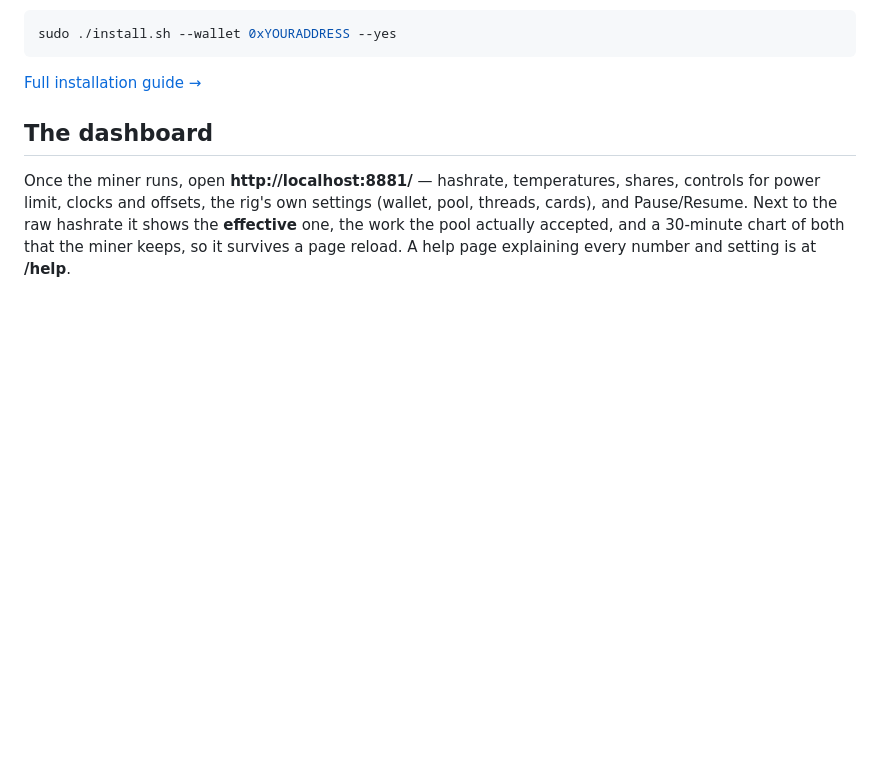
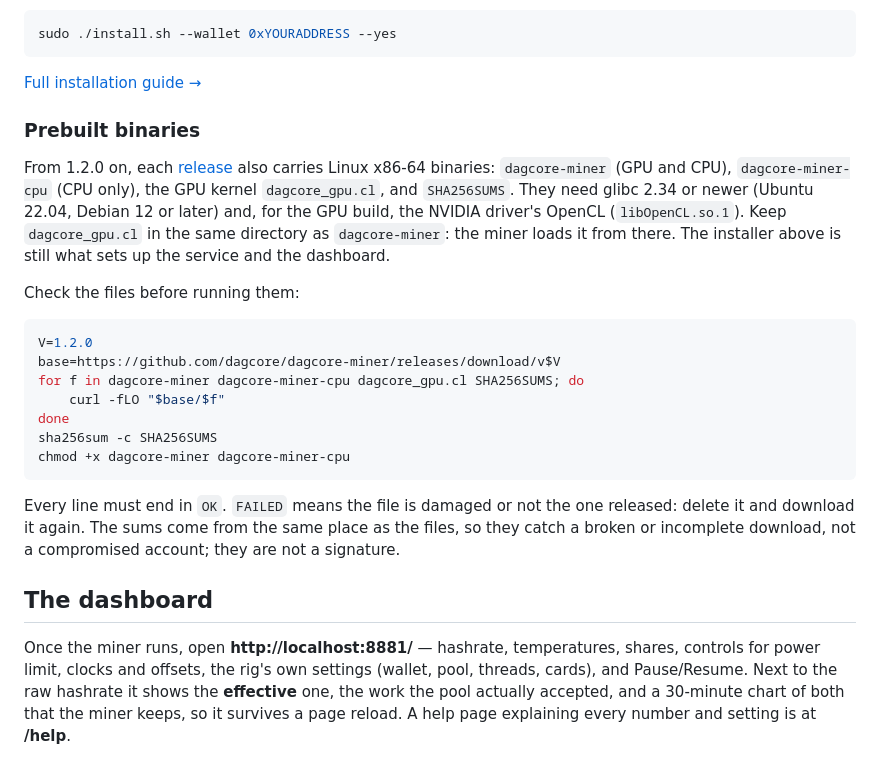
Before and after one commit to dagcore/dagcore-miner, a Markdown page: README.md, the part around the change. Rendered like a GitHub page; blank space fills up the shorter version.

Commit message:
README: prebuilt binaries and how to check them against SHA256SUMS
From 1.2.0 the GitHub release carries dagcore-miner, dagcore-miner-cpu,
dagcore_gpu.cl and SHA256SUMS. The section says what they need (glibc
2.34+, the NVIDIA driver's OpenCL for the GPU build), that the kernel
has to sit next to the binary, how to download and run sha256sum -c,
and what the sums do and do not prove. CHANGELOG entry under 1.2.0,
which is not tagged yet.

````diff
--- a/README.md
+++ b/README.md
@@ -40,6 +40,34 @@ sudo ./install.sh --wallet 0xYOURADDRESS --yes
 ```
 
 [Full installation guide →](docs/INSTALL.md)
+
+### Prebuilt binaries
+
+From 1.2.0 on, each [release](https://github.com/dagcore/dagcore-miner/releases)
+also carries Linux x86-64 binaries: `dagcore-miner` (GPU and CPU),
+`dagcore-miner-cpu` (CPU only), the GPU kernel `dagcore_gpu.cl`, and
+`SHA256SUMS`. They need glibc 2.34 or newer (Ubuntu 22.04, Debian 12 or later)
+and, for the GPU build, the NVIDIA driver's OpenCL (`libOpenCL.so.1`). Keep
+`dagcore_gpu.cl` in the same directory as `dagcore-miner`: the miner loads it
+from there. The installer above is still what sets up the service and the
+dashboard.
+
+Check the files before running them:
+
+```sh
+V=1.2.0
+base=https://github.com/dagcore/dagcore-miner/releases/download/v$V
+for f in dagcore-miner dagcore-miner-cpu dagcore_gpu.cl SHA256SUMS; do
+    curl -fLO "$base/$f"
+done
+sha256sum -c SHA256SUMS
+chmod +x dagcore-miner dagcore-miner-cpu
+```
+
+Every line must end in `OK`. `FAILED` means the file is damaged or not the one
+released: delete it and download it again. The sums come from the same place as
+the files, so they catch a broken or incomplete download, not a compromised
+account; they are not a signature.
 
 ## The dashboard
 
````
Also changed, not shown: CHANGELOG.md (+2 -0 lines).
